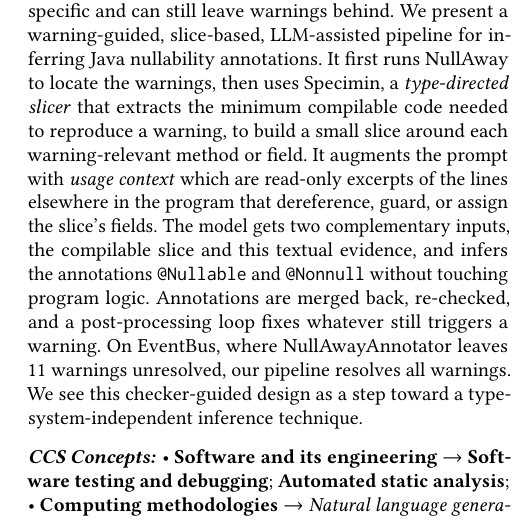
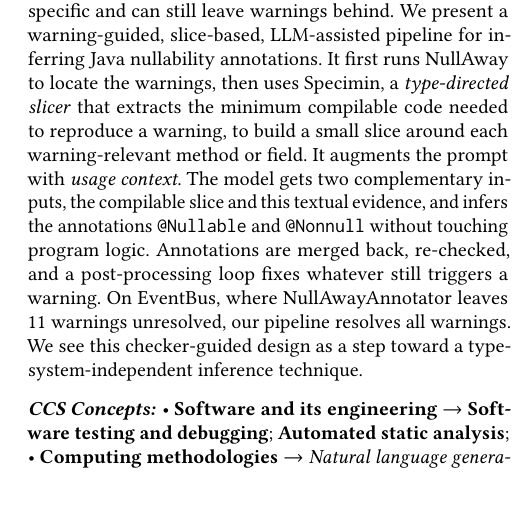
Before and after one commit to mushfiqiit/SliceDirectedTypeAnnotationAbstract, a LaTeX paper (main.tex): part of one column of page 1 of 3, cut so that both start at the same text. Compiled offline with pdfLaTeX.

Commit message:
Update main.tex

```diff
--- a/main.tex
+++ b/main.tex
@@ -34,7 +34,7 @@
 \email{mc2399@njit.edu}
 
 \begin{abstract}
-Java nullness checkers such as NullAway catch potential null-pointer errors, but adopting them on legacy code is difficult. Most projects lack complete nullability annotations, and existing tools such as NullAwayAnnotator are checker-specific and can still leave warnings behind. We present a warning-guided, slice-based, LLM-assisted pipeline for inferring Java nullability annotations. It first runs NullAway to locate the warnings, then uses Specimin, a \emph{type-directed slicer} that extracts the minimum compilable code needed to reproduce a warning, to build a small slice around each warning-relevant method or field. It augments the prompt with \emph{usage context} which are read-only excerpts of the lines elsewhere in the program that dereference, guard, or assign the slice's fields. The model gets two complementary inputs, the compilable slice and this textual evidence, and infers the annotations \texttt{@Nullable} and \texttt{@Nonnull} without touching program logic. Annotations are merged back, re-checked, and a  post-processing loop fixes whatever still triggers a warning. On EventBus, where NullAwayAnnotator leaves 11 warnings unresolved, our pipeline resolves all warnings. We see this checker-guided design as a step toward a type-system-independent inference technique.
+Java nullness checkers such as NullAway catch potential null-pointer errors, but adopting them on legacy code is difficult. Most projects lack complete nullability annotations, and existing tools such as NullAwayAnnotator are checker-specific and can still leave warnings behind. We present a warning-guided, slice-based, LLM-assisted pipeline for inferring Java nullability annotations. It first runs NullAway to locate the warnings, then uses Specimin, a \emph{type-directed slicer} that extracts the minimum compilable code needed to reproduce a warning, to build a small slice around each warning-relevant method or field. It augments the prompt with \emph{usage context}. The model gets two complementary inputs, the compilable slice and this textual evidence, and infers the annotations \texttt{@Nullable} and \texttt{@Nonnull} without touching program logic. Annotations are merged back, re-checked, and a  post-processing loop fixes whatever still triggers a warning. On EventBus, where NullAwayAnnotator leaves 11 warnings unresolved, our pipeline resolves all warnings. We see this checker-guided design as a step toward a type-system-independent inference technique.
 \end{abstract}
 
 %% CCS Concepts: generate the verified snippet at https://dl.acm.org/ccs (search the
```
